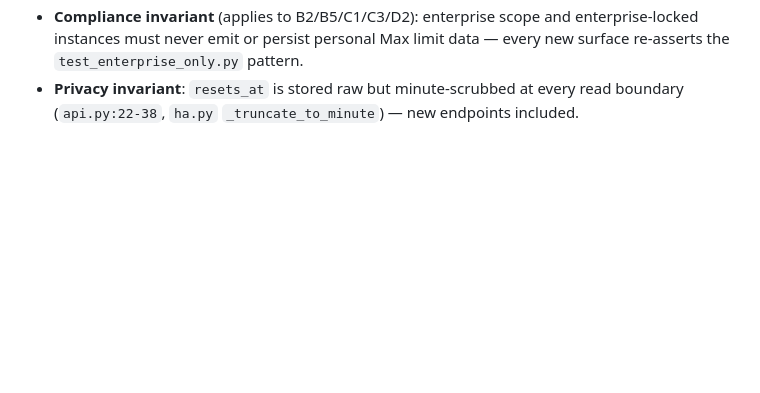
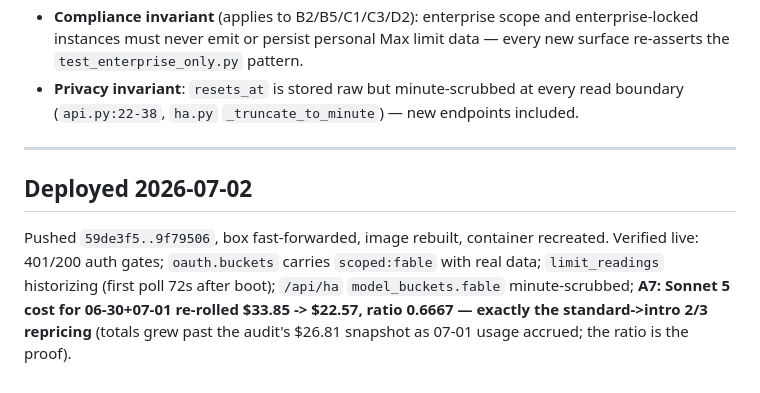
Before and after one commit to jaedync/tokenfold, a Markdown page: docs/checklists/2026-07-01-usage-limits-and-pricing.md, the part around one of its changes. Rendered like a GitHub page; blank space fills up the shorter version.

Commit message:
docs: record deploy + A7 verification (Sonnet 5 repricing ratio 0.6667 confirmed live)

```diff
--- a/docs/checklists/2026-07-01-usage-limits-and-pricing.md
+++ b/docs/checklists/2026-07-01-usage-limits-and-pricing.md
@@ -301,3 +301,15 @@ regression vs crossing-pair instantaneous rates (only ~6 readings/hr)?
 - **Privacy invariant**: `resets_at` is stored raw but minute-scrubbed at
   every read boundary (`api.py:22-38`, `ha.py` `_truncate_to_minute`) — new
   endpoints included.
+
+---
+
+## Deployed 2026-07-02
+
+Pushed `59de3f5..9f79506`, box fast-forwarded, image rebuilt, container
+recreated. Verified live: 401/200 auth gates; `oauth.buckets` carries
+`scoped:fable` with real data; `limit_readings` historizing (first poll 72s
+after boot); `/api/ha` `model_buckets.fable` minute-scrubbed; **A7: Sonnet 5
+cost for 06-30+07-01 re-rolled $33.85 -> $22.57, ratio 0.6667 — exactly the
+standard->intro 2/3 repricing** (totals grew past the audit's $26.81 snapshot
+as 07-01 usage accrued; the ratio is the proof).
```
Also changed, not shown: other parts of docs/checklists/2026-07-01-usage-limits-and-pricing.md (+1 -1 lines).
